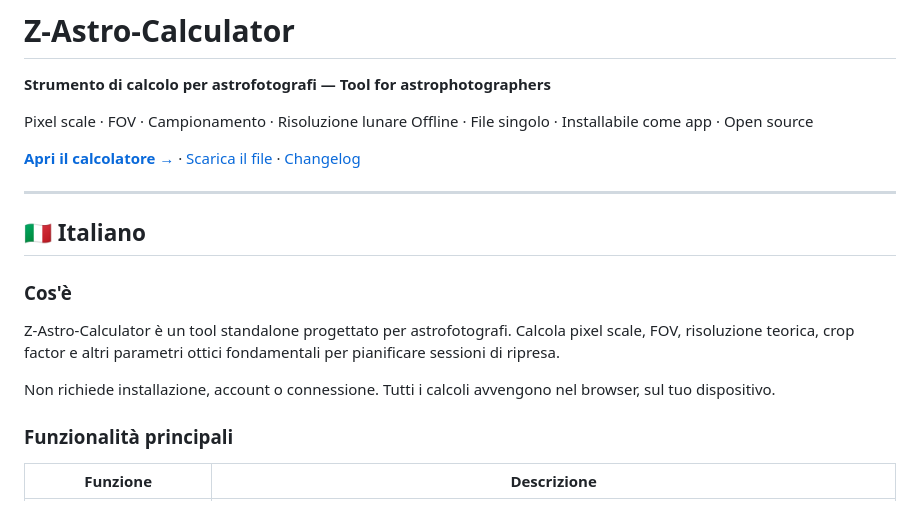
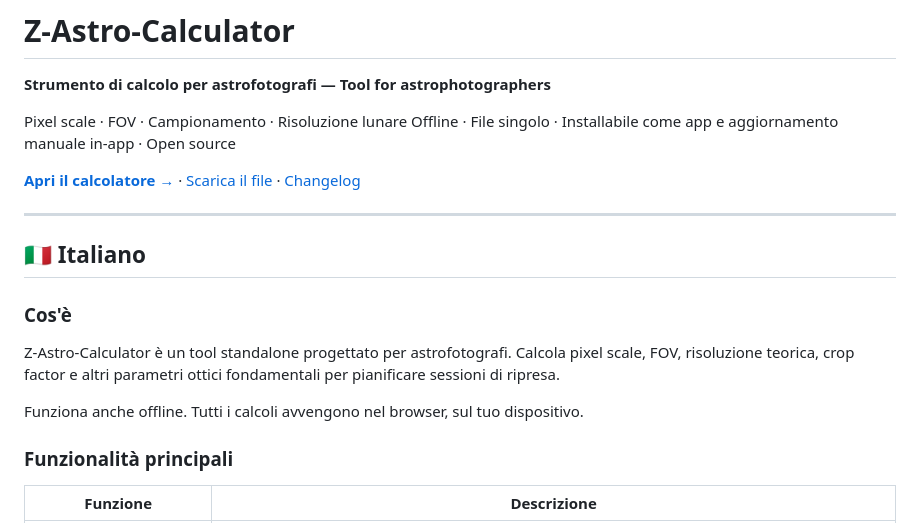
Before and after one commit to astrozullo/Z-Astro-Calculator, a Markdown page: README.md, the part around the change. GitHub-like rendering.

```diff
--- a/README.md
+++ b/README.md
@@ -3,7 +3,7 @@
 **Strumento di calcolo per astrofotografi — Tool for astrophotographers**
 
 Pixel scale · FOV · Campionamento · Risoluzione lunare
-Offline · File singolo · Installabile come app · Open source
+Offline · File singolo · Installabile come app e aggiornamento manuale in-app · Open source
 
 [**Apri il calcolatore →**](https://astrozullo.github.io/Z-Astro-Calculator) · [Scarica il file](https://github.com/astrozullo/Z-Astro-Calculator/releases/latest/download/Z-Astro-Calculator.html) · [Changelog](https://github.com/astrozullo/Z-Astro-Calculator/releases)
 
@@ -15,7 +15,7 @@ Offline · File singolo · Installabile come app · Open source
 
 Z-Astro-Calculator è un tool standalone progettato per astrofotografi. Calcola pixel scale, FOV, risoluzione teorica, crop factor e altri parametri ottici fondamentali per pianificare sessioni di ripresa.
 
-Non richiede installazione, account o connessione. Tutti i calcoli avvengono nel browser, sul tuo dispositivo.
+Funziona anche offline. Tutti i calcoli avvengono nel browser, sul tuo dispositivo.
 
 ### Funzionalità principali
 
```
